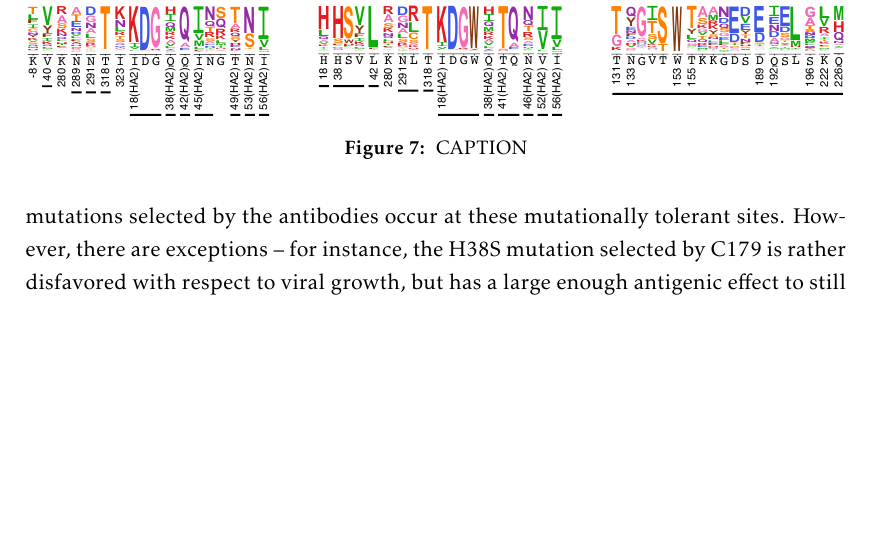
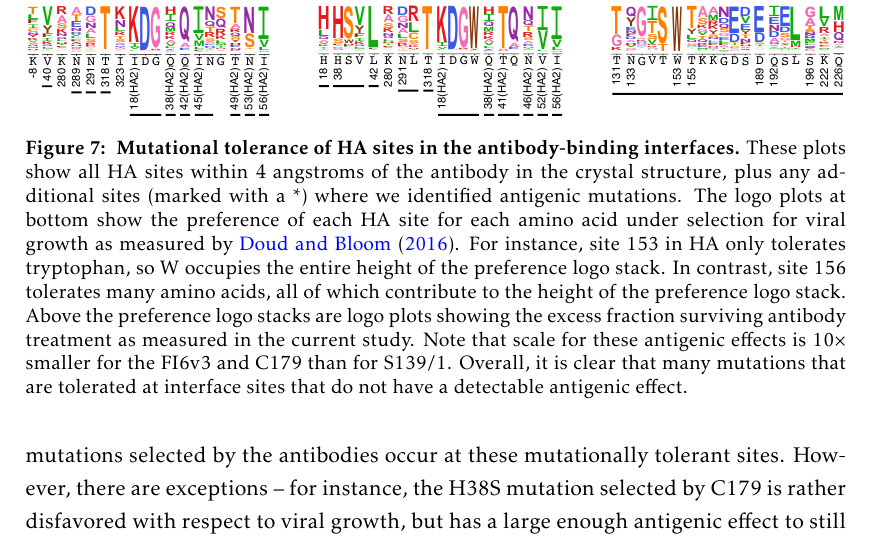
Before and after one commit to jbloomlab/HA_antibody_ease_of_escape, a LaTeX paper (paper/manuscript.tex): part of page 14 of 31, cut so that both start at the same text, the shorter picture padded with empty space. Compiled offline with pdfLaTeX.

Commit message:
added legend to mutational tolerance figure

```diff
--- a/paper/manuscript.tex
+++ b/paper/manuscript.tex
@@ -334,7 +334,14 @@ Another possibility is that mutations are tolerated at some HA sites in the anti
 \centerline{\includegraphics[width=\textwidth]{figs/prefs_fracsurvive/prefs_fracsurvive_logoplots.pdf}}
 \caption{
 \label{fig:muttolerance}
-CAPTION
+{\bf Mutational tolerance of HA sites in the antibody-binding interfaces.}
+These plots show all HA sites within 4 angstroms of the antibody in the crystal structure, plus any additional sites (marked with a *) where we identified antigenic mutations.
+The logo plots at bottom show the preference of each HA site for each amino acid under selection for viral growth as measured by \citet{doud2016accurate}.
+For instance, site 153 in HA only tolerates tryptophan, so W occupies the entire height of the preference logo stack.
+In contrast, site 156 tolerates many amino acids, all of which contribute to the height of the preference logo stack.
+Above the preference logo stacks are logo plots showing the excess fraction surviving antibody treatment as measured in the current study.
+Note that scale for these antigenic effects is 10$\times$ smaller for the FI6v3 and C179 than for S139/1.
+Overall, it is clear that many mutations that are tolerated at interface sites that do not have a detectable antigenic effect.
 }
 \end{figure}
 
```
